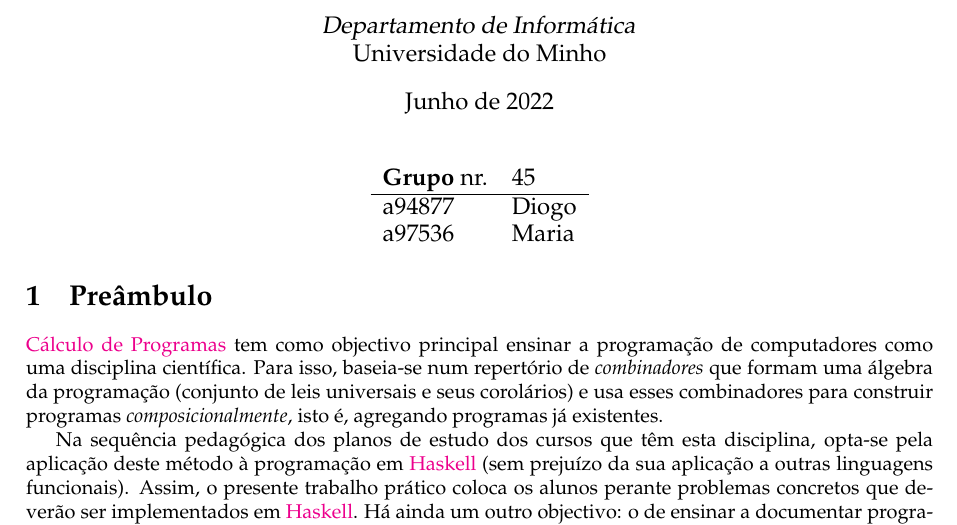
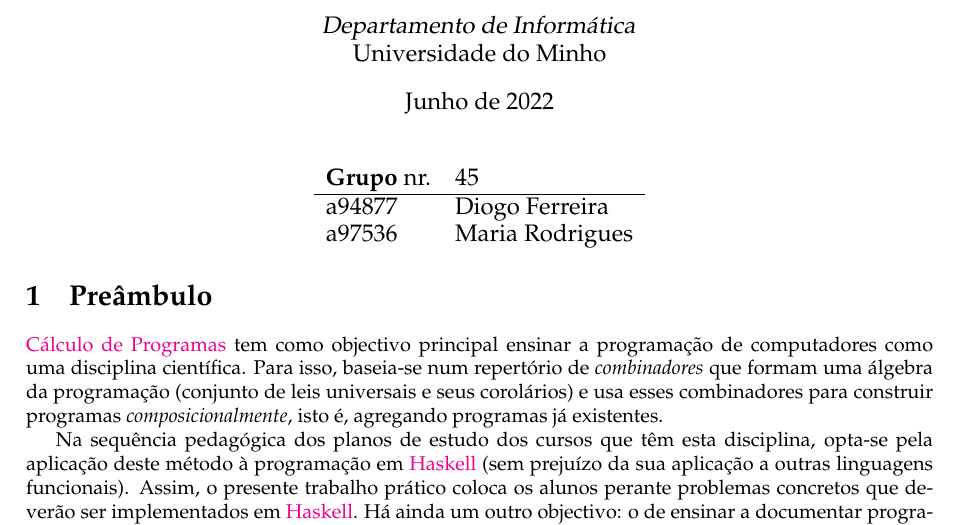
Before and after one commit to DiogoUM/CP, a LaTeX document (cp2122t/cp2122t.tex): part of page 1 of 14, cut so that both start at the same text. Compiled offline with pdfLaTeX.

Commit message:
nome completo

```diff
--- a/cp2122t/cp2122t.tex
+++ b/cp2122t/cp2122t.tex
@@ -311,9 +311,9 @@
 \begin{tabular}{ll}
 \textbf{Grupo} nr. & 45
 \\\hline
-a94877 & Diogo
+a94877 & Diogo Ferreira
 \\
-a97536 & Maria
+a97536 & Maria Rodrigues
 
 \end{tabular}
 \end{center}
```
Also changed, not shown: cp2122t/cp2122t.pdf, 2 other files.
